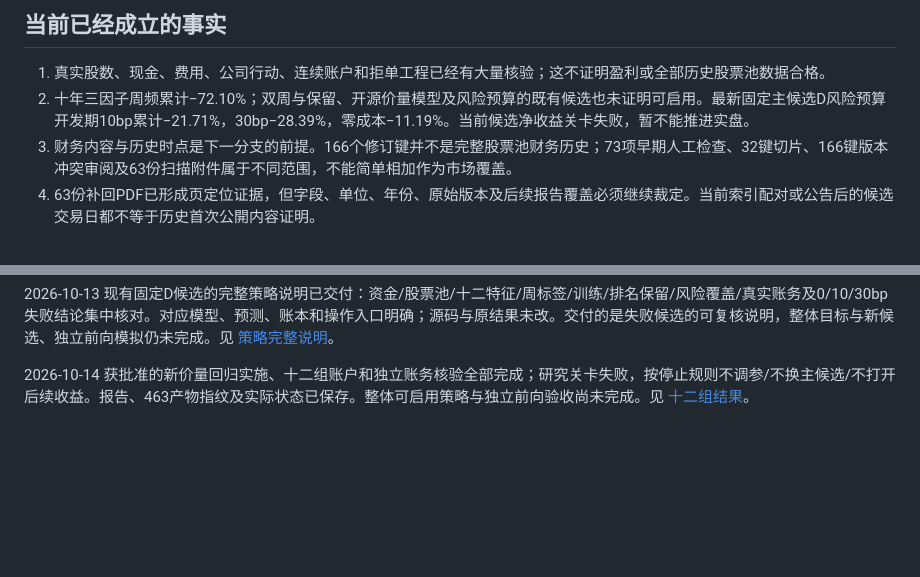
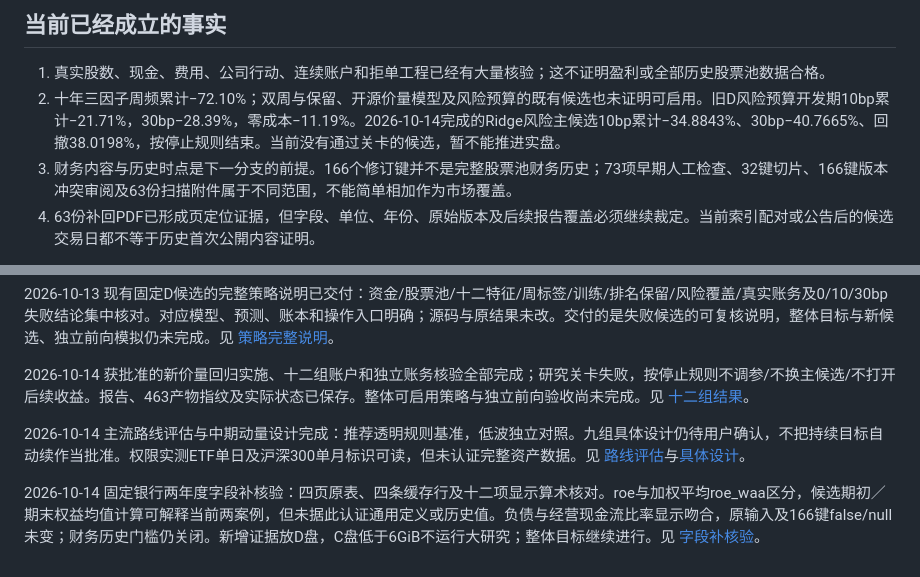
Before and after one commit to gh123678/computational-finance, a Markdown page: docs/strategy-completion-roadmap.md, 2 parts joined by grey strips. GitHub-like rendering; blank space fills up the shorter version.

```diff
--- a/docs/strategy-completion-roadmap.md
+++ b/docs/strategy-completion-roadmap.md
@@ -9,7 +9,7 @@
 ## 当前已经成立的事实
 
 1. 真实股数、现金、费用、公司行动、连续账户和拒单工程已经有大量核验；这不证明盈利或全部历史股票池数据合格。
-2. 十年三因子周频累计−72.10%；双周与保留、开源价量模型及风险预算的既有候选也未证明可启用。最新固定主候选D风险预算开发期10bp累计−21.71%，30bp−28.39%，零成本−11.19%。当前候选净收益关卡失败，暂不能推进实盘。
+2. 十年三因子周频累计−72.10%；双周与保留、开源价量模型及风险预算的既有候选也未证明可启用。旧D风险预算开发期10bp累计−21.71%，30bp−28.39%，零成本−11.19%。2026-10-14完成的Ridge风险主候选10bp累计−34.8843%、30bp−40.7665%、回撤38.0198%，按停止规则结束。当前没有通过关卡的候选，暂不能推进实盘。
 3. 财务内容与历史时点是下一分支的前提。166个修订键并不是完整股票池财务历史；73项早期人工检查、32键切片、166键版本冲突审阅及63份扫描附件属于不同范围，不能简单相加作为市场覆盖。
 4. 63份补回PDF已形成页定位证据，但字段、单位、年份、原始版本及后续报告覆盖必须继续裁定。当前索引配对或公告后的候选交易日都不等于历史首次公開内容证明。
 
@@ -54,3 +54,7 @@
 
 
 2026-10-14 获批准的新价量回归实施、十二组账户和独立账务核验全部完成；研究关卡失败，按停止规则不调参/不换主候选/不打开后续收益。报告、463产物指纹及实际状态已保存。整体可启用策略与独立前向验收尚未完成。见 [十二组结果](2026-10-14-price-amount-ridge-results.md)。
+
+2026-10-14 主流路线评估与中期动量设计完成：推荐透明规则基准，低波独立对照。九组具体设计仍待用户确认，不把持续目标自动续作当批准。权限实测ETF单日及沪深300单月标识可读，但未认证完整资产数据。见 [路线评估](2026-10-14-mainstream-quant-strategy-assessment.md)与[具体设计](superpowers/specs/2026-10-14-medium-term-momentum-design.md)。
+
+2026-10-14 固定银行两年度字段补核验：四页原表、四条缓存行及十二项显示算术核对。roe与加权平均roe_waa区分，候选期初／期末权益均值计算可解释当前两案例，但未据此认证通用定义或历史值。负债与经营现金流比率显示吻合，原输入及166键false/null未变；财务历史门槛仍关闭。新增证据放D盘，C盘低于6GiB不运行大研究；整体目标继续进行。见 [字段补核验](2026-10-14-financial-metric-definition-followup.md)。
```
Also changed, not shown: README.md (+1 -1 lines), docs/2026-10-14-financial-metric-definition-followup.md (added, +43 -0 lines).
